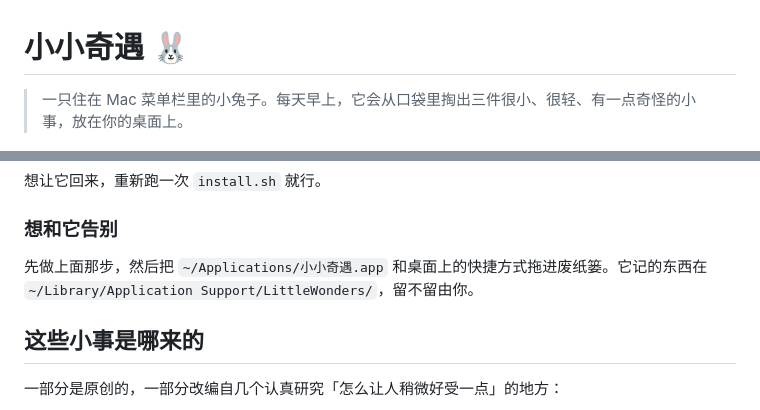
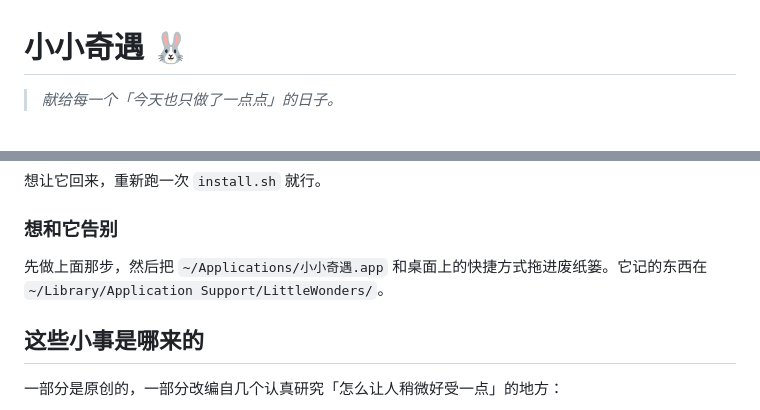
Before and after one commit to PeppaKing8/little-wonders, a Markdown page: README.md, 2 parts joined by grey strips. GitHub-like rendering.

```diff
--- a/README.md
+++ b/README.md
@@ -1,6 +1,6 @@
 # 小小奇遇 🐰
 
-> 一只住在 Mac 菜单栏里的小兔子。每天早上，它会从口袋里掏出三件很小、很轻、有一点奇怪的小事，放在你的桌面上。
+> *献给每一个「今天也只做了一点点」的日子。*
 
 <p align="center"><img src="docs/preview.png" width="360" alt="小小奇遇的窗口：三张小卡片，和一只抱着小花的兔子"></p>
 
@@ -67,7 +55,7 @@ launchctl bootout "gui/$(id -u)/local.littlewonders.desktop" && mv ~/Library/Lau
 
 ### 想和它告别
 
-先做上面那步，然后把 `~/Applications/小小奇遇.app` 和桌面上的快捷方式拖进废纸篓。它记的东西在 `~/Library/Application Support/LittleWonders/`，留不留由你。
+先做上面那步，然后把 `~/Applications/小小奇遇.app` 和桌面上的快捷方式拖进废纸篓。它记的东西在 `~/Library/Application Support/LittleWonders/`。
 
 ## 这些小事是哪来的
 
```
Also changed, not shown: other parts of README.md (+0 -38 lines).
